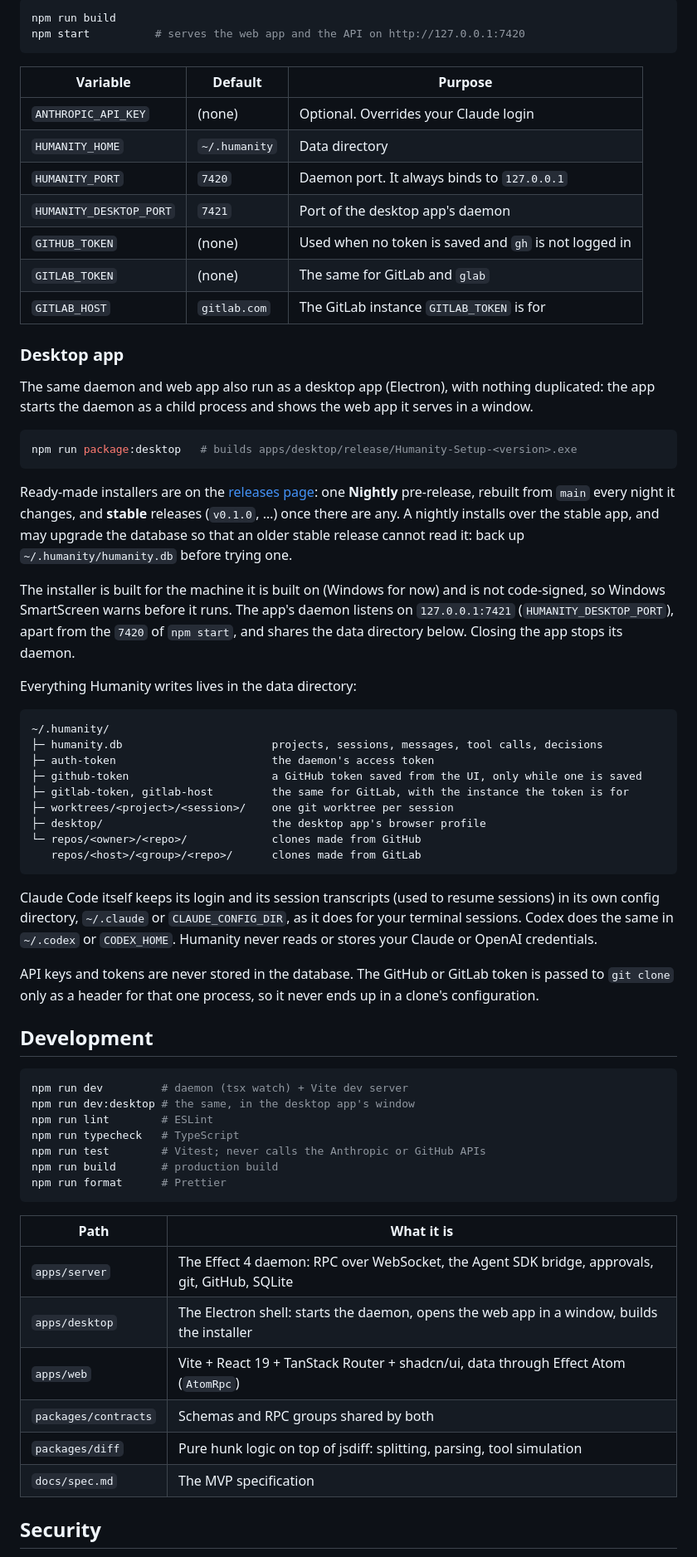
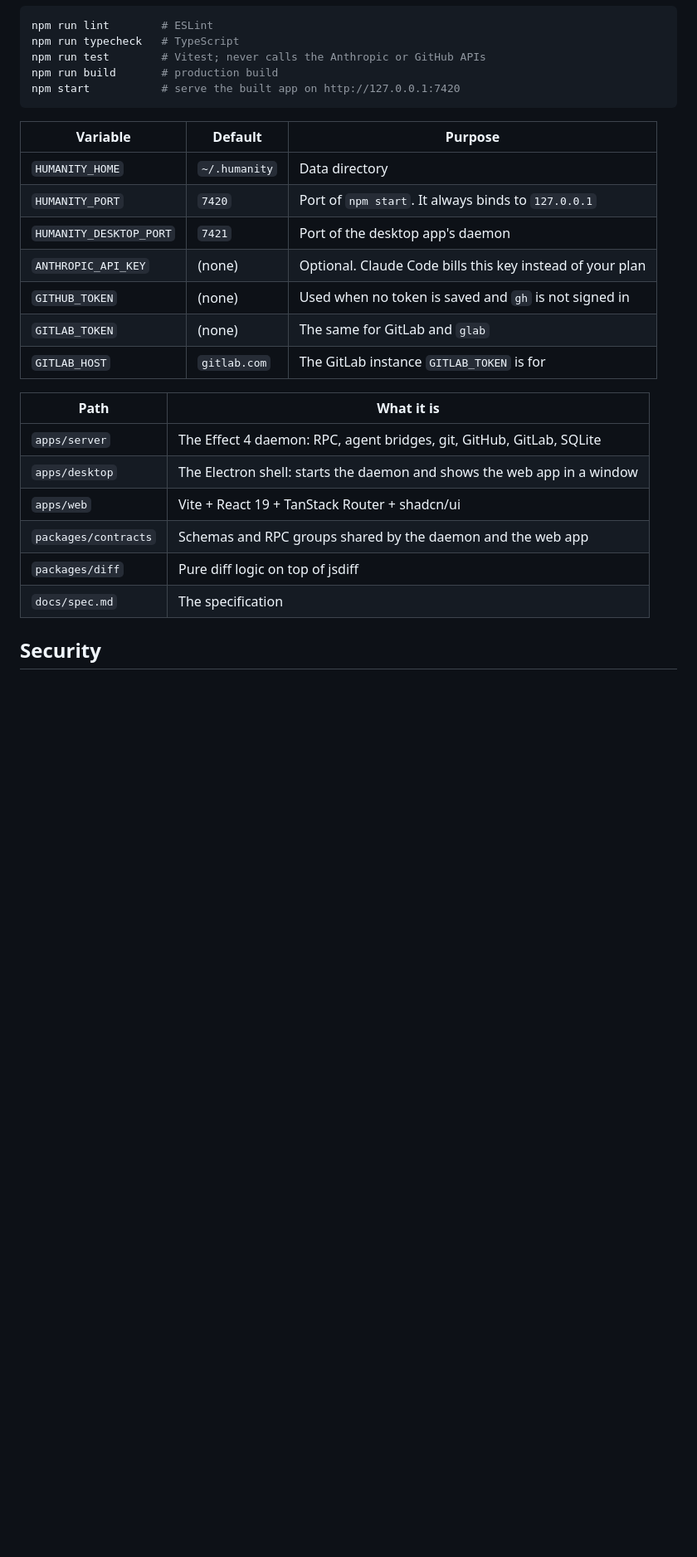
Before and after one commit to cyronp/humanity, a Markdown page: README.md, the part around one of its changes. Shown at 83% size. Rendered like a GitHub page; folded sections open; blank space fills up the shorter version.

````diff
--- a/README.md
+++ b/README.md
@@ -72,66 +88,28 @@ A thread on Codex follows the same modes. Codex asks Humanity before each file c
 
 ```sh
-npm run build
-npm start          # serves the web app and the API on http://127.0.0.1:7420
-```
-
-| Variable                | Default       | Purpose                                               |
-| ----------------------- | ------------- | ----------------------------------------------------- |
-| `ANTHROPIC_API_KEY`     | (none)        | Optional. Overrides your Claude login                 |
-| `HUMANITY_HOME`         | `~/.humanity` | Data directory                                        |
-| `HUMANITY_PORT`         | `7420`        | Daemon port. It always binds to `127.0.0.1`           |
-| `HUMANITY_DESKTOP_PORT` | `7421`        | Port of the desktop app's daemon                      |
-| `GITHUB_TOKEN`          | (none)        | Used when no token is saved and `gh` is not logged in |
-| `GITLAB_TOKEN`          | (none)        | The same for GitLab and `glab`                        |
-| `GITLAB_HOST`           | `gitlab.com`  | The GitLab instance `GITLAB_TOKEN` is for             |
-
-### Desktop app
-
-The same daemon and web app also run as a desktop app (Electron), with nothing duplicated: the app starts the daemon as a child process and shows the web app it serves in a window.
-
-```sh
-npm run package:desktop   # builds apps/desktop/release/Humanity-Setup-<version>.exe
-```
-
-Ready-made installers are on the [releases page](https://github.com/cyronp/humanity/releases): one **Nightly** pre-release, rebuilt from `main` every night it changes, and **stable** releases (`v0.1.0`, …) once there are any. A nightly installs over the stable app, and may upgrade the database so that an older stable release cannot read it: back up `~/.humanity/humanity.db` before trying one.
-
-The installer is built for the machine it is built on (Windows for now) and is not code-signed, so Windows SmartScreen warns before it runs. The app's daemon listens on `127.0.0.1:7421` (`HUMANITY_DESKTOP_PORT`), apart from the `7420` of `npm start`, and shares the data directory below. Closing the app stops its daemon.
-
-Everything Humanity writes lives in the data directory:
-
-```
-~/.humanity/
-├─ humanity.db                       projects, sessions, messages, tool calls, decisions
-├─ auth-token                        the daemon's access token
-├─ github-token                      a GitHub token saved from the UI, only while one is saved
-├─ gitlab-token, gitlab-host         the same for GitLab, with the instance the token is for
-├─ worktrees/<project>/<session>/    one git worktree per session
-├─ desktop/                          the desktop app's browser profile
-└─ repos/<owner>/<repo>/             clones made from GitHub
-   repos/<host>/<group>/<repo>/      clones made from GitLab
-```
-
-Claude Code itself keeps its login and its session transcripts (used to resume sessions) in its own config directory, `~/.claude` or `CLAUDE_CONFIG_DIR`, as it does for your terminal sessions. Codex does the same in `~/.codex` or `CODEX_HOME`. Humanity never reads or stores your Claude or OpenAI credentials.
-
-API keys and tokens are never stored in the database. The GitHub or GitLab token is passed to `git clone` only as a header for that one process, so it never ends up in a clone's configuration.
-
-## Development
-
-```sh
-npm run dev         # daemon (tsx watch) + Vite dev server
-npm run dev:desktop # the same, in the desktop app's window
 npm run lint        # ESLint
 npm run typecheck   # TypeScript
 npm run test        # Vitest; never calls the Anthropic or GitHub APIs
 npm run build       # production build
-npm run format      # Prettier
+npm start           # serve the built app on http://127.0.0.1:7420
 ```
 
-| Path                 | What it is                                                                                    |
-| -------------------- | --------------------------------------------------------------------------------------------- |
-| `apps/server`        | The Effect 4 daemon: RPC over WebSocket, the Agent SDK bridge, approvals, git, GitHub, SQLite |
-| `apps/desktop`       | The Electron shell: starts the daemon, opens the web app in a window, builds the installer    |
-| `apps/web`           | Vite + React 19 + TanStack Router + shadcn/ui, data through Effect Atom (`AtomRpc`)           |
-| `packages/contracts` | Schemas and RPC groups shared by both                                                         |
-| `packages/diff`      | Pure hunk logic on top of jsdiff: splitting, parsing, tool simulation                         |
-| `docs/spec.md`       | The MVP specification                                                                         |
+| Variable                | Default       | Purpose                                                   |
+| ----------------------- | ------------- | --------------------------------------------------------- |
+| `HUMANITY_HOME`         | `~/.humanity` | Data directory                                            |
+| `HUMANITY_PORT`         | `7420`        | Port of `npm start`. It always binds to `127.0.0.1`       |
+| `HUMANITY_DESKTOP_PORT` | `7421`        | Port of the desktop app's daemon                          |
+| `ANTHROPIC_API_KEY`     | (none)        | Optional. Claude Code bills this key instead of your plan |
+| `GITHUB_TOKEN`          | (none)        | Used when no token is saved and `gh` is not signed in     |
+| `GITLAB_TOKEN`          | (none)        | The same for GitLab and `glab`                            |
+| `GITLAB_HOST`           | `gitlab.com`  | The GitLab instance `GITLAB_TOKEN` is for                 |
+
+| Path                 | What it is                                                              |
+| -------------------- | ----------------------------------------------------------------------- |
+| `apps/server`        | The Effect 4 daemon: RPC, agent bridges, git, GitHub, GitLab, SQLite    |
+| `apps/desktop`       | The Electron shell: starts the daemon and shows the web app in a window |
+| `apps/web`           | Vite + React 19 + TanStack Router + shadcn/ui                           |
+| `packages/contracts` | Schemas and RPC groups shared by the daemon and the web app             |
+| `packages/diff`      | Pure diff logic on top of jsdiff                                        |
+| `docs/spec.md`       | The specification                                                       |
+
````
Also changed, not shown: other parts of README.md (+79 -62 lines), docs/assets/readme-hero.jpg (added).
